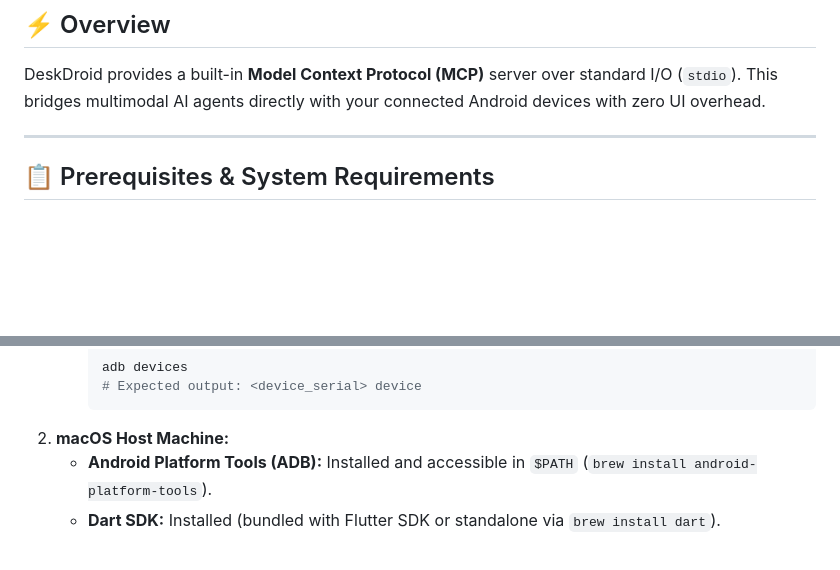
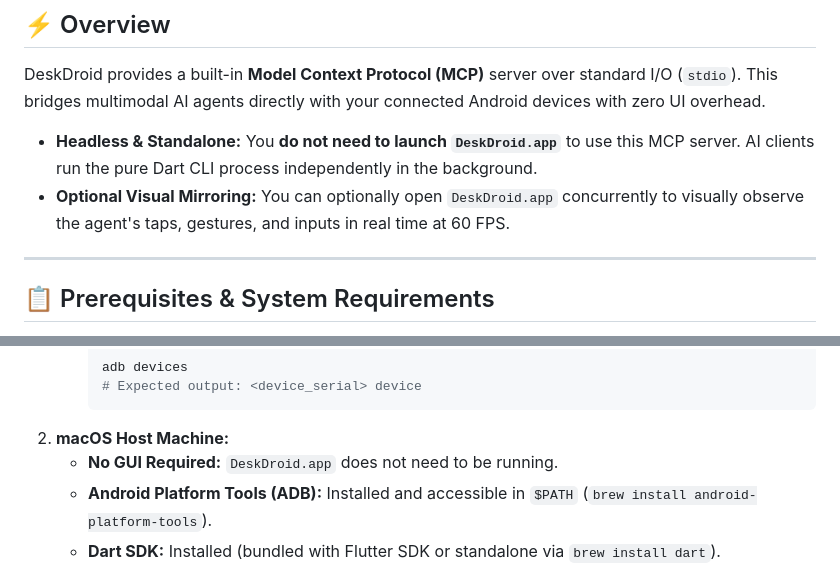
Before and after one commit to az-coder-123/azdroid, a Markdown page: docs/mcp-setup-guide.md, 2 parts joined by grey strips. Rendered like a GitHub page; blank space fills up the shorter version.

Commit message:
docs(mcp): clarify headless execution and zero GUI requirement

````diff
--- a/docs/mcp-setup-guide.md
+++ b/docs/mcp-setup-guide.md
@@ -7,6 +7,9 @@
 ## ⚡️ Overview
 
 DeskDroid provides a built-in **Model Context Protocol (MCP)** server over standard I/O (`stdio`). This bridges multimodal AI agents directly with your connected Android devices with zero UI overhead.
+
+- **Headless & Standalone:** You **do not need to launch `DeskDroid.app`** to use this MCP server. AI clients run the pure Dart CLI process independently in the background.
+- **Optional Visual Mirroring:** You can optionally open `DeskDroid.app` concurrently to visually observe the agent's taps, gestures, and inputs in real time at 60 FPS.
 
 ---
 
@@ -23,6 +26,7 @@ Before configuring and executing MCP tools with an AI assistant, ensure:
      # Expected output: <device_serial> device
      ```
 2. **macOS Host Machine:**
+   - **No GUI Required:** `DeskDroid.app` does not need to be running.
    - **Android Platform Tools (ADB):** Installed and accessible in `$PATH` (`brew install android-platform-tools`).
    - **Dart SDK:** Installed (bundled with Flutter SDK or standalone via `brew install dart`).
    - **Execution Permissions:** Ensure launcher script is executable:
````
Also changed, not shown: docs/features/mcp-ai-agent-server.md (+3 -0 lines).
